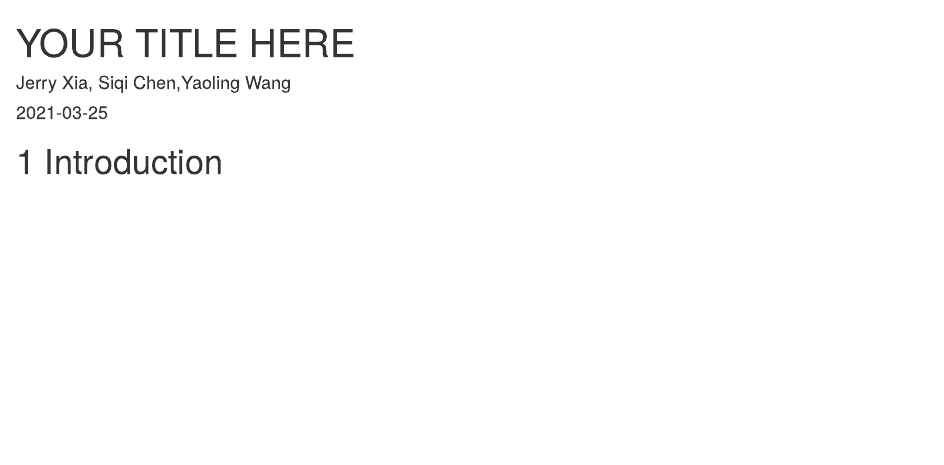
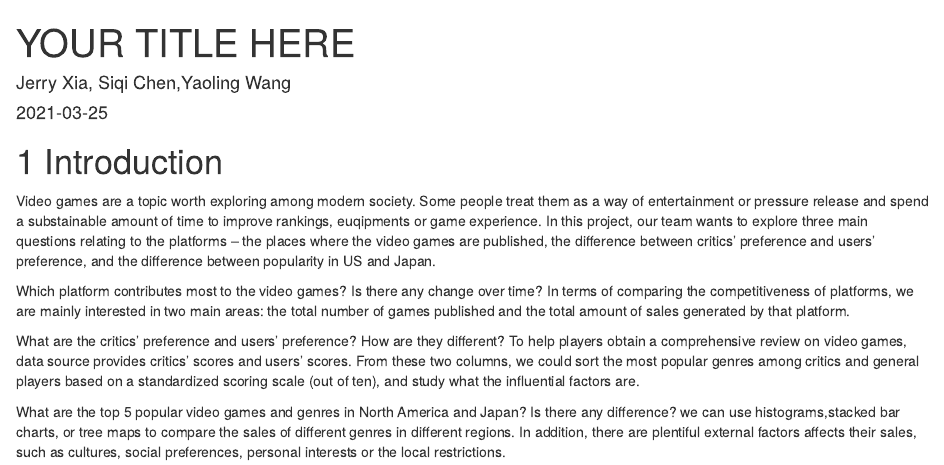
Before and after one commit to yw3627/EDAV-group-project, an R Markdown document (index.Rmd): the page in a window 1100 px wide, from its top. Rendered offline with R 4.5, knitr and Pandoc, with nearby package versions; drawn as R Markdown's standard HTML page in place of the format the file asks for.

Commit message:
introduction commit

```diff
--- a/index.Rmd
+++ b/index.Rmd
@@ -6,3 +6,11 @@ site: bookdown::bookdown_site
 ---
 
 # Introduction
+
+Video games are a topic worth exploring among modern society. Some people treat them as a way of entertainment or pressure release and spend a substainable amount of time to improve rankings, euqipments or game experience. In this project, our team wants to explore three main questions relating to the platforms -- the places where the video games are published, the difference between critics' preference and users' preference, and the difference between popularity in US and Japan.
+
+Which platform contributes most to the video games? Is there any change over time? In terms of comparing the competitiveness of platforms, we are mainly interested in two main areas: the total number of games published and the total amount of sales generated by that platform.
+
+What are the critics' preference and users' preference? How are they different? To help players obtain a comprehensive review on video games, data source provides critics’ scores and users’ scores. From these two columns, we could sort the most popular genres among critics and general players based on a standardized scoring scale (out of ten), and study what the influential factors are.
+
+What are the top 5 popular video games and genres in North America and Japan? Is there any difference? we can use histograms,stacked bar charts, or tree maps to compare the sales of different genres in different regions. In addition, there are plentiful external factors affects their sales, such as cultures, social preferences, personal interests or the local restrictions.
```
